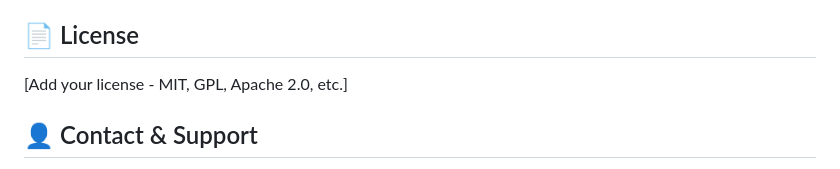
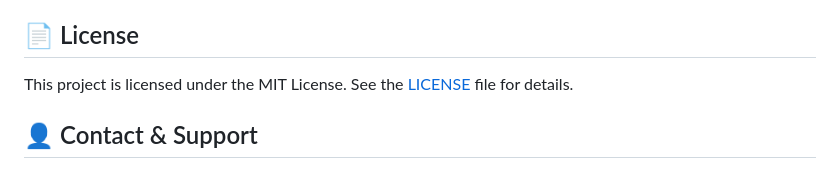
Before and after one commit to MMollart/TheTradingGame, a Markdown page: README.md, the part around the change. GitHub-like rendering.

Commit message:
Update README.md
Co-authored-by: Copilot <175728472+Copilot@users.noreply.github.com>

```diff
--- a/README.md
+++ b/README.md
@@ -561,7 +561,7 @@ rm backend/trading_game.db  # WARNING: Deletes all data
 
 ## 📄 License
 
-[Add your license - MIT, GPL, Apache 2.0, etc.]
+This project is licensed under the MIT License. See the [LICENSE](LICENSE) file for details.
 
 ## 👤 Contact & Support
 
```
